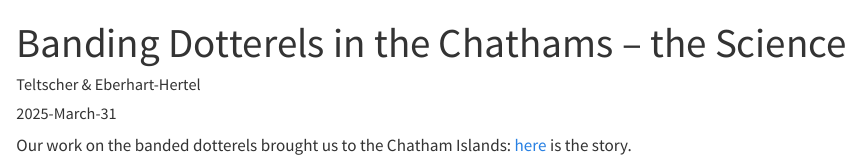
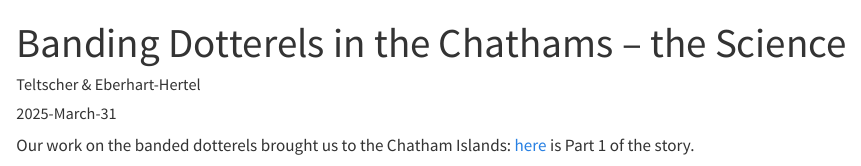
Before and after one commit to mpio-be/ornithology.bi.mpg.de, a Quarto document (CONTENT/news/2025/KimLuke_BlogPost2025_1.qmd): the page in a window 1100 px wide, from its top. Rendered offline with R 4.5, knitr and Pandoc in place of Quarto, with nearby package versions.

Commit message:
Update and rename KimLuke_BlogPost2025.qmd to KimLuke_BlogPost2025_1.qmd

```diff
--- a/CONTENT/news/2025/KimLuke_BlogPost2025.qmd
+++ b/CONTENT/news/2025/KimLuke_BlogPost2025_1.qmd
@@ -8,6 +8,6 @@ lightbox: true
 fig-cap-location: margin
 ---
 
-Our work on the banded dotterels brought us to the Chatham Islands: [here](https://www.chathamrestorationtrust.org.nz/resources/blog-and-news/banding-dotterels-science/) is the story.
+Our work on the banded dotterels brought us to the Chatham Islands: [here](https://www.chathamrestorationtrust.org.nz/resources/blog-and-news/banding-dotterels-science/) is Part 1 of the story.
 
 ![Banded dotterel on its nest in New Zealand (Photo: Luke Eberhart-Hertel)](Luke_Bdot.webp){width=40%}
```
